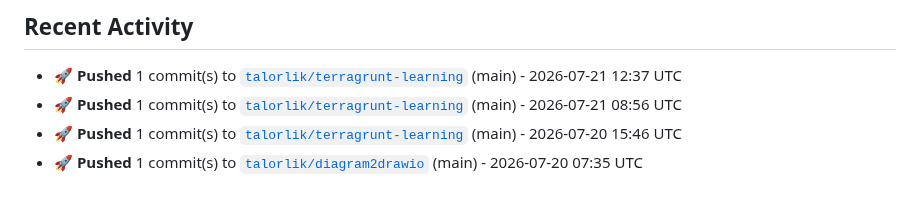
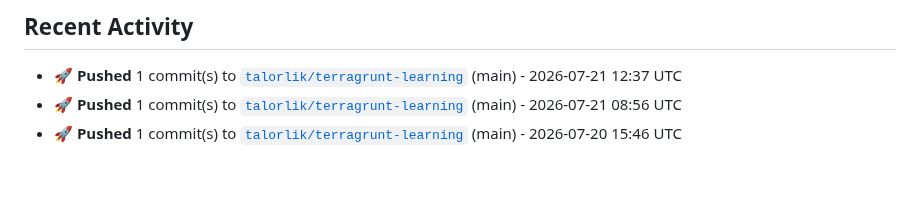
Before and after one commit to talorlik/talorlik, a Markdown page: README.md, the part around the change. Drawn GitHub-style.

Commit message:
chore: refresh README stats, activity, and generated assets

```diff
--- a/README.md
+++ b/README.md
@@ -101,6 +101,5 @@ owned repos, member since).</em></p>
 - 🚀 **Pushed** 1 commit(s) to [`talorlik/terragrunt-learning`](https://github.com/talorlik/terragrunt-learning) (main) - 2026-07-21 12:37 UTC
 - 🚀 **Pushed** 1 commit(s) to [`talorlik/terragrunt-learning`](https://github.com/talorlik/terragrunt-learning) (main) - 2026-07-21 08:56 UTC
 - 🚀 **Pushed** 1 commit(s) to [`talorlik/terragrunt-learning`](https://github.com/talorlik/terragrunt-learning) (main) - 2026-07-20 15:46 UTC
-- 🚀 **Pushed** 1 commit(s) to [`talorlik/diagram2drawio`](https://github.com/talorlik/diagram2drawio) (main) - 2026-07-20 07:35 UTC
 
 <!--END_SECTION:activity-->
```
